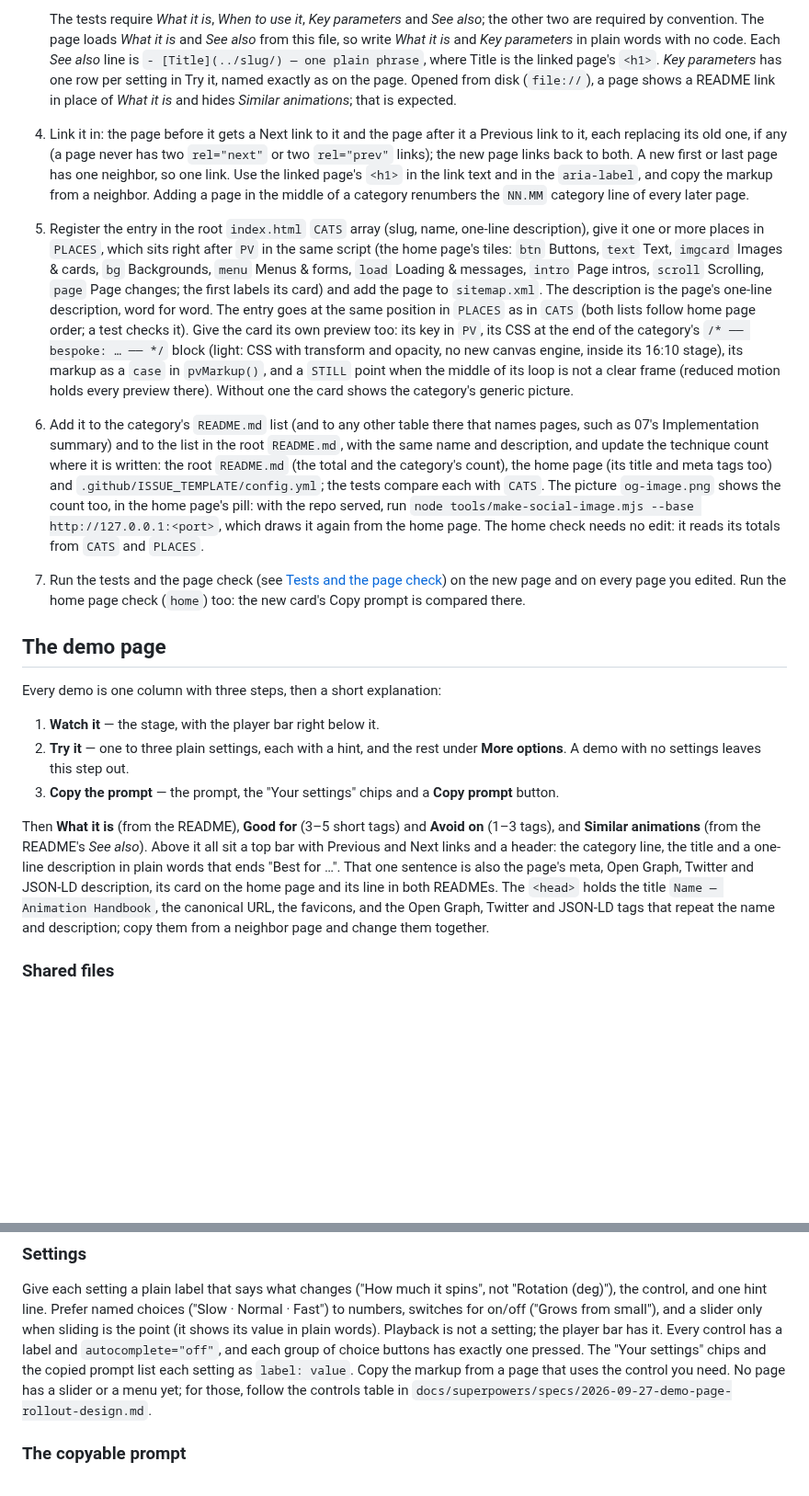
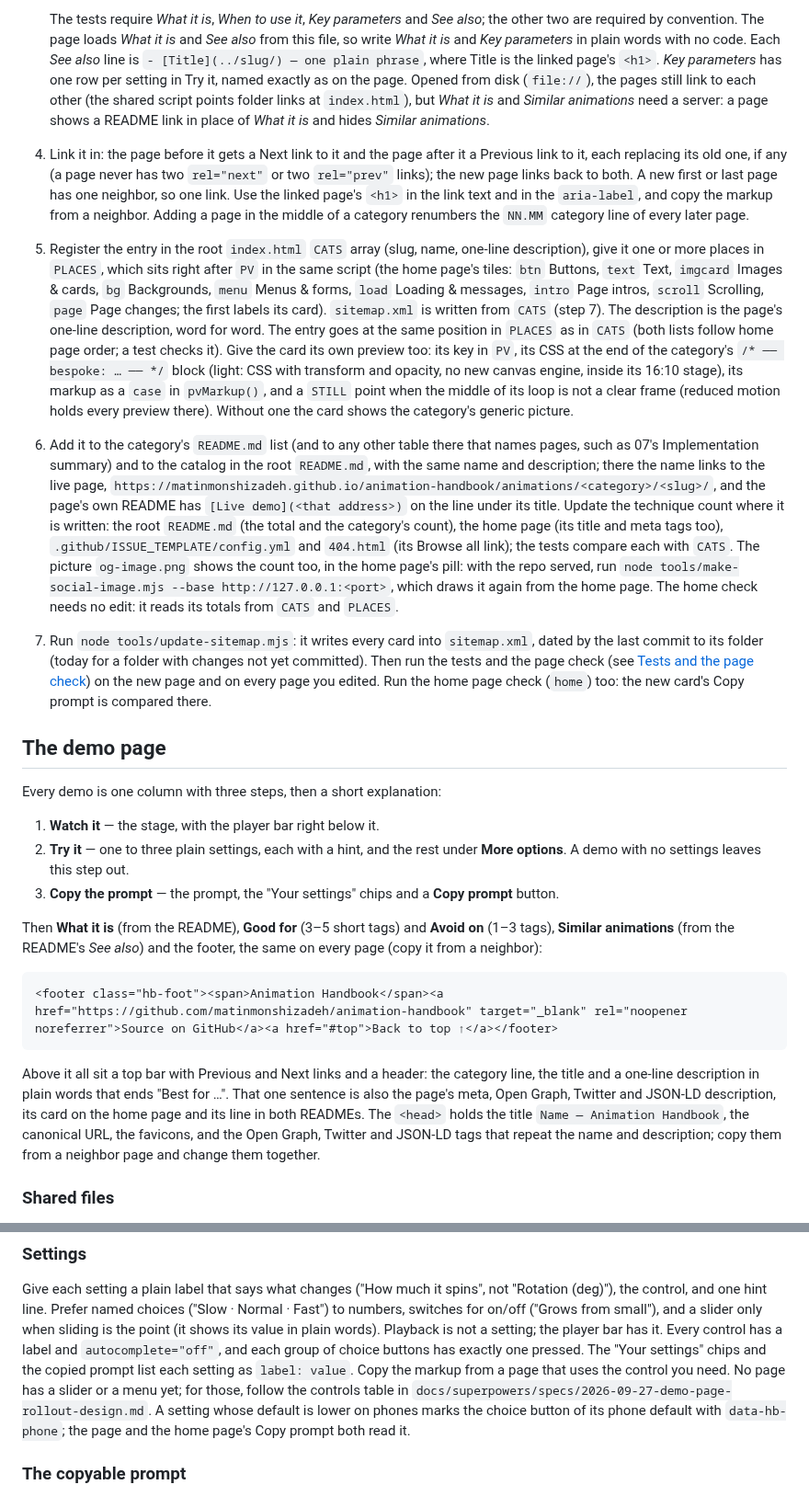
Before and after one commit to matinmonshizadeh/animation-handbook, a Markdown page: CONTRIBUTING.md, 2 parts joined by grey strips. Shown at 92% size. Drawn GitHub-style; blank space fills up the shorter version.

````diff
--- a/CONTRIBUTING.md
+++ b/CONTRIBUTING.md
@@ -55,8 +62,9 @@ fix a bug, or improve an explanation are all welcome.
    file, so write *What it is* and *Key parameters* in plain words with no code. Each *See also*
    line is `- [Title](../slug/) — one plain phrase`, where Title is the linked page's `<h1>`.
    *Key parameters* has one row per setting in Try it, named exactly as on the page. Opened
-   from disk (`file://`), a page shows a README link in place of *What it is* and hides
-   *Similar animations*; that is expected.
+   from disk (`file://`), the pages still link to each other (the shared script points folder
+   links at `index.html`), but *What it is* and *Similar animations* need a server: a page shows
+   a README link in place of *What it is* and hides *Similar animations*.
 4. Link it in: the page before it gets a Next link to it and the page after it a Previous link
    to it, each replacing its old one, if any (a page never has two `rel="next"` or two
    `rel="prev"` links); the new page links back to both. A new first or last page has one
@@ -67,25 +75,31 @@ fix a bug, or improve an explanation are all welcome.
    give it one or more places in `PLACES`, which sits right after `PV` in the same script (the
    home page's tiles: `btn` Buttons, `text` Text, `imgcard` Images & cards, `bg` Backgrounds,
    `menu` Menus & forms, `load` Loading & messages, `intro` Page intros, `scroll` Scrolling,
-   `page` Page changes; the first labels its card) and add the page to `sitemap.xml`. The
-   description is the page's one-line description, word for word. The entry goes at the same
-   position in `PLACES` as in `CATS` (both lists follow home page order; a test checks it).
+   `page` Page changes; the first labels its card). `sitemap.xml` is written from `CATS`
+   (step 7). The description is the page's one-line description, word for word. The entry
+   goes at the same position in `PLACES` as in `CATS` (both lists follow home page order; a
+   test checks it).
    Give the card its own preview too: its key in `PV`, its CSS at the end of the category's
    `/* ── bespoke: … ── */` block (light: CSS with transform and opacity, no new canvas engine,
    inside its 16:10 stage), its markup as a `case` in `pvMarkup()`, and a `STILL` point when the
    middle of its loop is not a clear frame (reduced motion holds every preview there). Without
    one the card shows the category's generic picture.
 6. Add it to the category's `README.md` list (and to any other table there that names pages,
-   such as 07's Implementation summary) and to the list in the root `README.md`, with the same
-   name and description, and update the technique count where it is written: the root
-   `README.md` (the total and the category's count), the home page (its title and meta tags
-   too) and `.github/ISSUE_TEMPLATE/config.yml`; the tests compare each with `CATS`. The picture
+   such as 07's Implementation summary) and to the catalog in the root `README.md`, with the
+   same name and description; there the name links to the live page,
+   `https://matinmonshizadeh.github.io/animation-handbook/animations/<category>/<slug>/`, and
+   the page's own README has `[Live demo](<that address>)` on the line under its title. Update
+   the technique count where it is written: the root `README.md` (the total and the category's
+   count), the home page (its title and meta tags too), `.github/ISSUE_TEMPLATE/config.yml` and
+   `404.html` (its Browse all link); the tests compare each with `CATS`. The picture
    `og-image.png` shows the count too, in the home page's pill: with the repo served, run
    `node tools/make-social-image.mjs --base http://127.0.0.1:<port>`, which draws it again from
    the home page. The home check needs no edit: it reads its totals from `CATS` and `PLACES`.
-7. Run the tests and the page check (see [Tests and the page check](#tests-and-the-page-check))
-   on the new page and on every page you edited. Run the home page check (`home`) too: the
-   new card's Copy prompt is compared there.
+7. Run `node tools/update-sitemap.mjs`: it writes every card into `sitemap.xml`, dated by the
+   last commit to its folder (today for a folder with changes not yet committed). Then run the
+   tests and the page check (see [Tests and the page check](#tests-and-the-page-check)) on the
+   new page and on every page you edited. Run the home page check (`home`) too: the new card's
+   Copy prompt is compared there.
 
 ## The demo page
 
@@ -97,13 +111,19 @@ Every demo is one column with three steps, then a short explanation:
 3. **Copy the prompt** — the prompt, the "Your settings" chips and a **Copy prompt** button.
 
 Then **What it is** (from the README), **Good for** (3–5 short tags) and **Avoid on**
-(1–3 tags), and **Similar animations** (from the README's *See also*). Above it all sit a
-top bar with Previous and Next links and a header: the category line, the title and a
-one-line description in plain words that ends "Best for …". That one sentence is also the
-page's meta, Open Graph, Twitter and JSON-LD description, its card on the home page and its
-line in both READMEs. The `<head>` holds the title `Name — Animation Handbook`, the canonical
-URL, the favicons, and the Open Graph, Twitter and JSON-LD tags that repeat the name and
-description; copy them from a neighbor page and change them together.
+(1–3 tags), **Similar animations** (from the README's *See also*) and the footer, the same on
+every page (copy it from a neighbor):
+
+```html
+<footer class="hb-foot"><span>Animation Handbook</span><a href="https://github.com/matinmonshizadeh/animation-handbook" target="_blank" rel="noopener noreferrer">Source on GitHub</a><a href="#top">Back to top ↑</a></footer>
+```
+
+Above it all sit a top bar with Previous and Next links and a header: the category line, the
+title and a one-line description in plain words that ends "Best for …". That one sentence is
+also the page's meta, Open Graph, Twitter and JSON-LD description, its card on the home page
+and its line in both READMEs. The `<head>` holds the title `Name — Animation Handbook`, the
+canonical URL, the favicons, and the Open Graph, Twitter and JSON-LD tags that repeat the name
+and description; copy them from a neighbor page and change them together.
 
 ### Shared files
 
@@ -175,7 +195,9 @@ it. Every control has a label and `autocomplete="off"`, and each group of choice
 has exactly one pressed. The "Your settings" chips and the copied prompt list each setting
 as `label: value`. Copy the markup from a page that uses the control you need. No page has
 a slider or a menu yet; for those, follow the controls table in
-`docs/superpowers/specs/2026-09-27-demo-page-rollout-design.md`.
+`docs/superpowers/specs/2026-09-27-demo-page-rollout-design.md`. A setting whose default is
+lower on phones marks the choice button of its phone default with `data-hb-phone`; the page
+and the home page's Copy prompt both read it.
 
 ### The copyable prompt
 
````
Also changed, not shown: other parts of CONTRIBUTING.md (+13 -1 lines), CLAUDE.md (+34 -15 lines).
